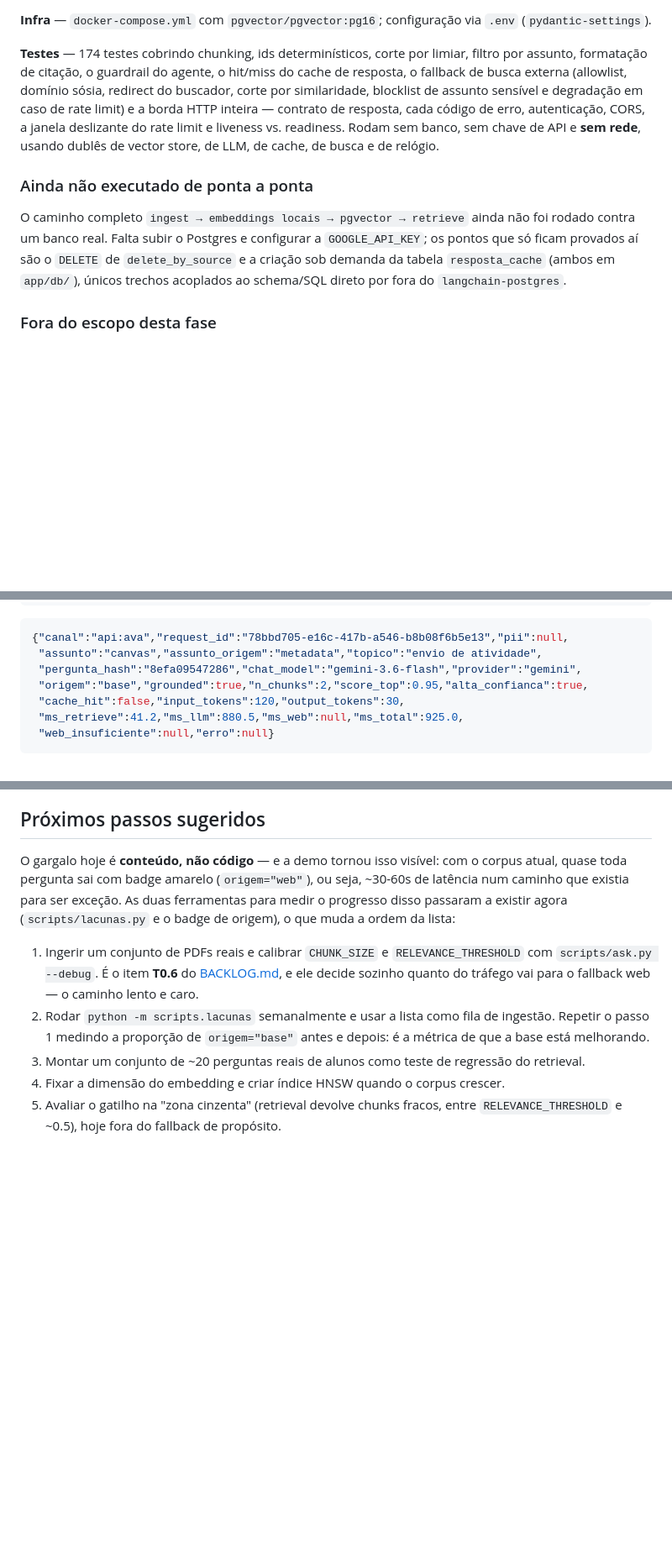
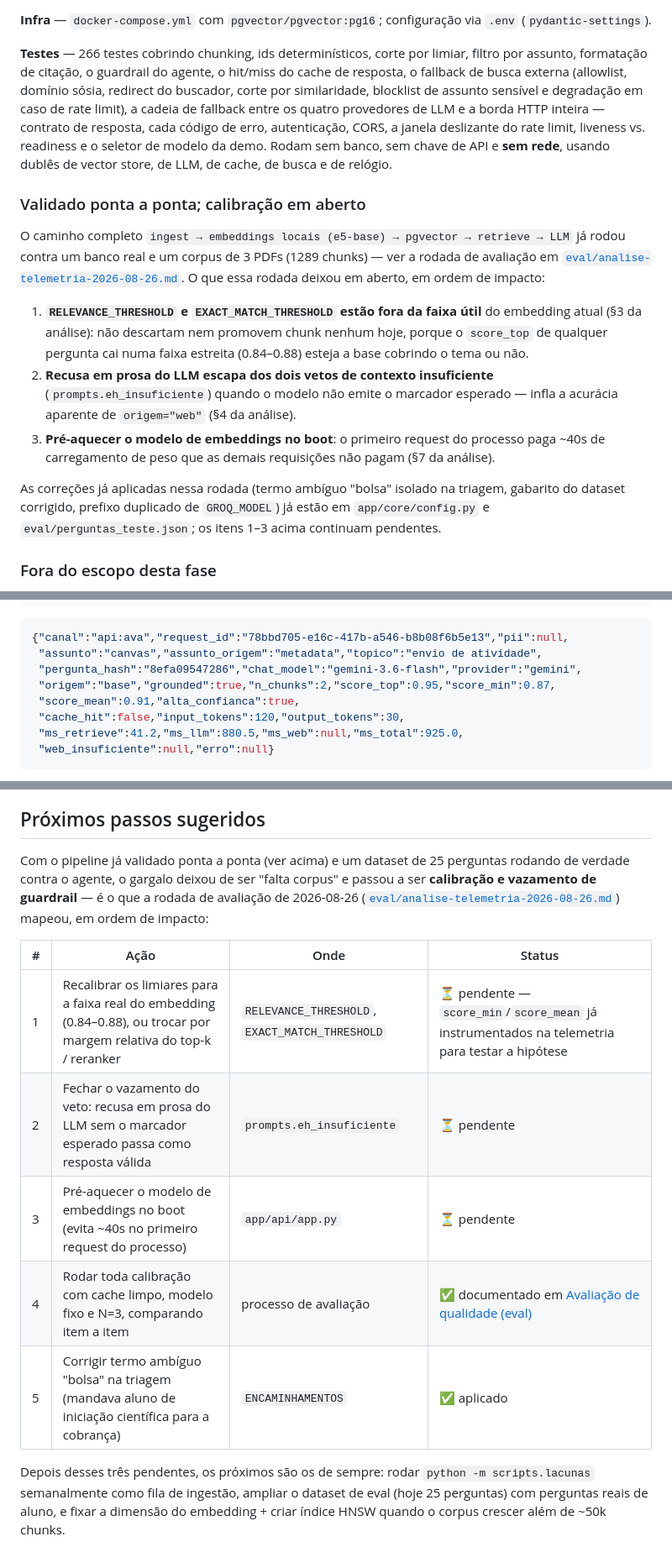
Before and after one commit to HenriqueCDS/ia-agent-puc-digital, a Markdown page: README.md, 3 parts joined by grey strips. Shown at 84% size. GitHub-like rendering; blank space fills up the shorter version.

```diff
--- a/README.md
+++ b/README.md
@@ -109,23 +109,40 @@ CORS restrito às origens do `.env`, e timeout na chamada ao LLM. Ver
 **Infra** — `docker-compose.yml` com `pgvector/pgvector:pg16`; configuração via
 `.env` (`pydantic-settings`).
 
-**Testes** — 174 testes cobrindo chunking, ids determinísticos, corte por
+**Testes** — 266 testes cobrindo chunking, ids determinísticos, corte por
 limiar, filtro por assunto, formatação de citação, o guardrail do agente, o
 hit/miss do cache de resposta, o fallback de busca externa (allowlist, domínio
 sósia, redirect do buscador, corte por similaridade, blocklist de assunto
-sensível e degradação em caso de rate limit) e a borda HTTP inteira — contrato
-de resposta, cada código de erro, autenticação, CORS, a janela deslizante do
-rate limit e liveness vs. readiness. Rodam sem banco, sem chave de API e **sem
-rede**, usando dublês de vector store, de LLM, de cache, de busca e de relógio.
+sensível e degradação em caso de rate limit), a cadeia de fallback entre os
+quatro provedores de LLM e a borda HTTP inteira — contrato de resposta, cada
+código de erro, autenticação, CORS, a janela deslizante do rate limit,
+liveness vs. readiness e o seletor de modelo da demo. Rodam sem banco, sem
+chave de API e **sem rede**, usando dublês de vector store, de LLM, de cache,
+de busca e de relógio.
 
-### Ainda não executado de ponta a ponta
+### Validado ponta a ponta; calibração em aberto
 
-O caminho completo `ingest → embeddings locais → pgvector → retrieve` ainda não
-foi rodado contra um banco real. Falta subir o Postgres e configurar a
-`GOOGLE_API_KEY`; os pontos que só ficam provados aí são o `DELETE` de
-`delete_by_source` e a criação sob demanda da tabela `resposta_cache` (ambos em
-`app/db/`), únicos trechos acoplados ao schema/SQL direto por fora do
-`langchain-postgres`.
+O caminho completo `ingest → embeddings locais (e5-base) → pgvector →
+retrieve → LLM` já rodou contra um banco real e um corpus de 3 PDFs (1289
+chunks) — ver a rodada de avaliação em
+[`eval/analise-telemetria-2026-08-26.md`](eval/analise-telemetria-2026-08-26.md).
+O que essa rodada deixou em aberto, em ordem de impacto:
+
+1. **`RELEVANCE_THRESHOLD` e `EXACT_MATCH_THRESHOLD` estão fora da faixa útil**
+   do embedding atual (§3 da análise): não descartam nem promovem chunk
+   nenhum hoje, porque o `score_top` de qualquer pergunta cai numa faixa
+   estreita (0.84–0.88) esteja a base cobrindo o tema ou não.
+2. **Recusa em prosa do LLM escapa dos dois vetos de contexto insuficiente**
+   (`prompts.eh_insuficiente`) quando o modelo não emite o marcador esperado —
+   infla a acurácia aparente de `origem="web"` (§4 da análise).
+3. **Pré-aquecer o modelo de embeddings no boot**: o primeiro request do
+   processo paga ~40s de carregamento de peso que as demais requisições não
+   pagam (§7 da análise).
+
+As correções já aplicadas nessa rodada (termo ambíguo "bolsa" isolado na
+triagem, gabarito do dataset corrigido, prefixo duplicado de `GROQ_MODEL`)
+já estão em `app/core/config.py` e `eval/perguntas_teste.json`; os itens 1–3
+acima continuam pendentes.
 
 ### Fora do escopo desta fase
 
@@ -235,7 +252,8 @@ python -m scripts.ask "Como envio uma atividade?" 2>> telemetria.jsonl   # e/ou
 {"canal":"api:ava","request_id":"78bbd705-e16c-417b-a546-b8b08f6b5e13","pii":null,
  "assunto":"canvas","assunto_origem":"metadata","topico":"envio de atividade",
  "pergunta_hash":"8efa09547286","chat_model":"gemini-3.6-flash","provider":"gemini",
- "origem":"base","grounded":true,"n_chunks":2,"score_top":0.95,"alta_confianca":true,
+ "origem":"base","grounded":true,"n_chunks":2,"score_top":0.95,"score_min":0.87,
+ "score_mean":0.91,"alta_confianca":true,
  "cache_hit":false,"input_tokens":120,"output_tokens":30,
  "ms_retrieve":41.2,"ms_llm":880.5,"ms_web":null,"ms_total":925.0,
  "web_insuficiente":null,"erro":null}
@@ -528,21 +590,23 @@ Cada feature futura tem um lugar já definido — nenhuma exige reescrever a bas
 
 ## Próximos passos sugeridos
 
-O gargalo hoje é **conteúdo, não código** — e a demo tornou isso visível: com o
-corpus atual, quase toda pergunta sai com badge amarelo (`origem="web"`), ou
-seja, ~30-60s de latência num caminho que existia para ser exceção. As duas
-ferramentas para medir o progresso disso passaram a existir agora
-(`scripts/lacunas.py` e o badge de origem), o que muda a ordem da lista:
+Com o pipeline já validado ponta a ponta (ver acima) e um dataset de 25
+perguntas rodando de verdade contra o agente, o gargalo deixou de ser "falta
+corpus" e passou a ser **calibração e vazamento de guardrail** — é o que a
+rodada de avaliação de 2026-08-26
+([`eval/analise-telemetria-2026-08-26.md`](eval/analise-telemetria-2026-08-26.md))
+mapeou, em ordem de impacto:
 
-1. Ingerir um conjunto de PDFs reais e calibrar `CHUNK_SIZE` e
-   `RELEVANCE_THRESHOLD` com `scripts/ask.py --debug`. É o item **T0.6** do
-   [BACKLOG.md](BACKLOG.md), e ele decide sozinho quanto do tráfego vai para o
-   fallback web — o caminho lento e caro.
-2. Rodar `python -m scripts.lacunas` semanalmente e usar a lista como fila de
-   ingestão. Repetir o passo 1 medindo a proporção de `origem="base"` antes e
-   depois: é a métrica de que a base está melhorando.
-3. Montar um conjunto de ~20 perguntas reais de alunos como teste de regressão
-   do retrieval.
-4. Fixar a dimensão do embedding e criar índice HNSW quando o corpus crescer.
-5. Avaliar o gatilho na "zona cinzenta" (retrieval devolve chunks fracos, entre
-   `RELEVANCE_THRESHOLD` e ~0.5), hoje fora do fallback de propósito.
+| # | Ação | Onde | Status |
+|---|---|---|---|
+| 1 | Recalibrar os limiares para a faixa real do embedding (0.84–0.88), ou trocar por margem relativa do top-k / reranker | `RELEVANCE_THRESHOLD`, `EXACT_MATCH_THRESHOLD` | ⏳ pendente — `score_min`/`score_mean` já instrumentados na telemetria para testar a hipótese |
+| 2 | Fechar o vazamento do veto: recusa em prosa do LLM sem o marcador esperado passa como resposta válida | `prompts.eh_insuficiente` | ⏳ pendente |
+| 3 | Pré-aquecer o modelo de embeddings no boot (evita ~40s no primeiro request do processo) | `app/api/app.py` | ⏳ pendente |
+| 4 | Rodar toda calibração com cache limpo, modelo fixo e N=3, comparando item a item | processo de avaliação | ✅ documentado em [Avaliação de qualidade (eval)](#avaliação-de-qualidade-eval) |
+| 5 | Corrigir termo ambíguo "bolsa" na triagem (mandava aluno de iniciação científica para a cobrança) | `ENCAMINHAMENTOS` | ✅ aplicado |
+
+Depois desses três pendentes, os próximos são os de sempre: rodar
+`python -m scripts.lacunas` semanalmente como fila de ingestão, ampliar o
+dataset de eval (hoje 25 perguntas) com perguntas reais de aluno, e fixar a
+dimensão do embedding + criar índice HNSW quando o corpus crescer além de
+~50k chunks.
```
Also changed, not shown: other parts of README.md (+49 -5 lines).
